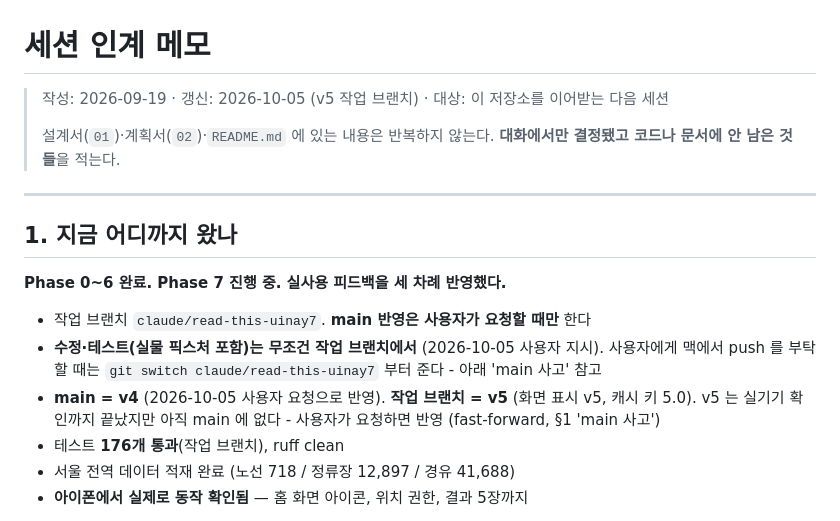
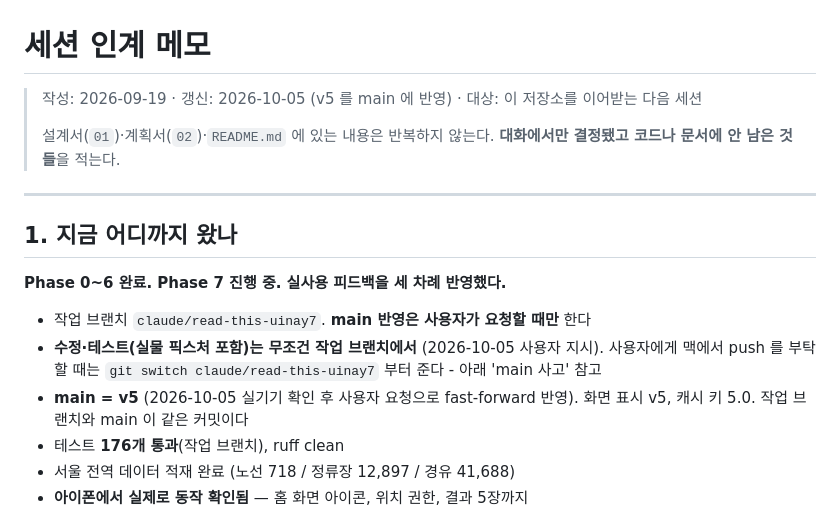
Before and after one commit to seoro279/NowBus, a Markdown page: docs/03_세션_인계_메모.md, the part around the change. Drawn GitHub-style.

```diff
--- a/docs/03_세션_인계_메모.md
+++ b/docs/03_세션_인계_메모.md
@@ -1,6 +1,6 @@
 # 세션 인계 메모
 
-> 작성: 2026-09-19 · 갱신: 2026-10-05 (v5 작업 브랜치) · 대상: 이 저장소를
+> 작성: 2026-09-19 · 갱신: 2026-10-05 (v5 를 main 에 반영) · 대상: 이 저장소를
 > 이어받는 다음 세션
 >
 > 설계서(`01`)·계획서(`02`)·`README.md` 에 있는 내용은 반복하지 않는다.
@@ -16,8 +16,8 @@
 - **수정·테스트(실물 픽스처 포함)는 무조건 작업 브랜치에서** (2026-10-05 사용자 지시).
   사용자에게 맥에서 push 를 부탁할 때는 `git switch claude/read-this-uinay7` 부터 준다 -
   아래 'main 사고' 참고
-- **main = v4** (2026-10-05 사용자 요청으로 반영). **작업 브랜치 = v5** (화면 표시 v5, 캐시 키 5.0).
-  v5 는 실기기 확인까지 끝났지만 아직 main 에 없다 - 사용자가 요청하면 반영 (fast-forward, §1 'main 사고')
+- **main = v5** (2026-10-05 실기기 확인 후 사용자 요청으로 fast-forward 반영). 화면 표시 v5,
+  캐시 키 5.0. 작업 브랜치와 main 이 같은 커밋이다
 - 테스트 **176개 통과**(작업 브랜치), ruff clean
 - 서울 전역 데이터 적재 완료 (노선 718 / 정류장 12,897 / 경유 41,688)
 - **아이폰에서 실제로 동작 확인됨** — 홈 화면 아이콘, 위치 권한, 결과 5장까지
```
Also changed, not shown: README.md (+1 -1 lines).
